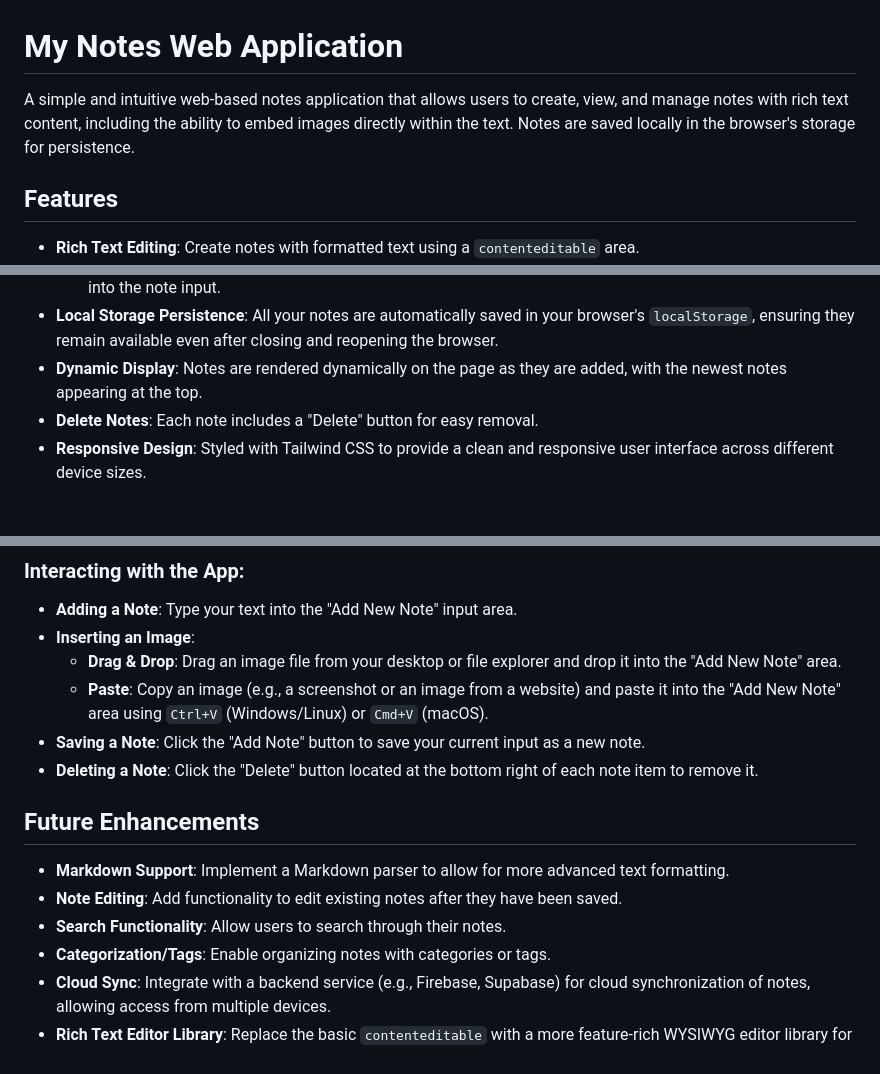
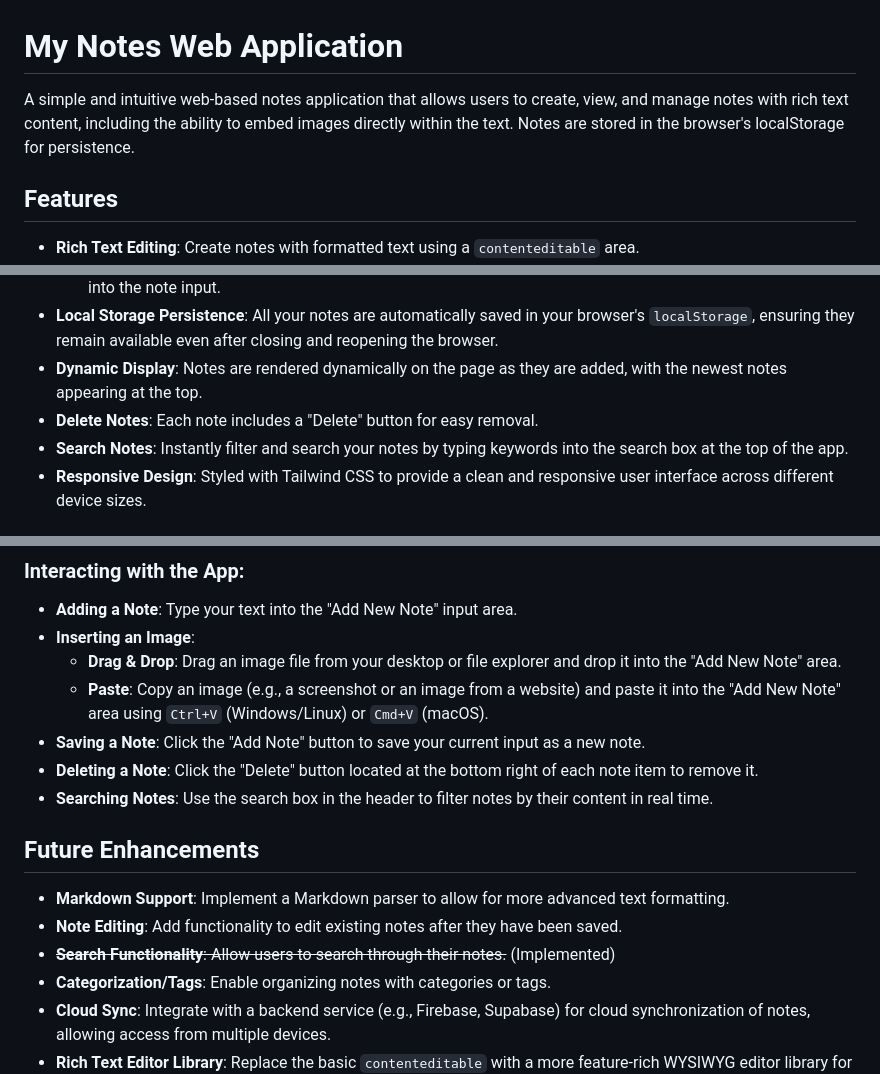
Before and after one commit to imandaidf/My-Notes-App, a Markdown page: README.md, 3 parts joined by grey strips. Drawn GitHub-style.

```diff
--- a/README.md
+++ b/README.md
@@ -1,6 +1,6 @@
 # My Notes Web Application
 
-A simple and intuitive web-based notes application that allows users to create, view, and manage notes with rich text content, including the ability to embed images directly within the text. Notes are saved locally in the browser's storage for persistence.
+A simple and intuitive web-based notes application that allows users to create, view, and manage notes with rich text content, including the ability to embed images directly within the text. Notes are stored in the browser's localStorage for persistence.
 
 ## Features
 
@@ -11,6 +11,7 @@ A simple and intuitive web-based notes application that allows users to create,
 - **Local Storage Persistence**: All your notes are automatically saved in your browser's `localStorage`, ensuring they remain available even after closing and reopening the browser.
 - **Dynamic Display**: Notes are rendered dynamically on the page as they are added, with the newest notes appearing at the top.
 - **Delete Notes**: Each note includes a "Delete" button for easy removal.
+- **Search Notes**: Instantly filter and search your notes by typing keywords into the search box at the top of the app.
 - **Responsive Design**: Styled with Tailwind CSS to provide a clean and responsive user interface across different device sizes.
 
 ## Technologies Used
@@ -44,12 +45,13 @@ To run this application locally:
   - **Paste**: Copy an image (e.g., a screenshot or an image from a website) and paste it into the "Add New Note" area using `Ctrl+V` (Windows/Linux) or `Cmd+V` (macOS).
 - **Saving a Note**: Click the "Add Note" button to save your current input as a new note.
 - **Deleting a Note**: Click the "Delete" button located at the bottom right of each note item to remove it.
+- **Searching Notes**: Use the search box in the header to filter notes by their content in real time.
 
 ## Future Enhancements
 
 - **Markdown Support**: Implement a Markdown parser to allow for more advanced text formatting.
 - **Note Editing**: Add functionality to edit existing notes after they have been saved.
-- **Search Functionality**: Allow users to search through their notes.
+- ~~**Search Functionality**: Allow users to search through their notes.~~ (Implemented)
 - **Categorization/Tags**: Enable organizing notes with categories or tags.
 - **Cloud Sync**: Integrate with a backend service (e.g., Firebase, Supabase) for cloud synchronization of notes, allowing access from multiple devices.
 - **Rich Text Editor Library**: Replace the basic `contenteditable` with a more feature-rich WYSIWYG editor library for advanced formatting options.
```
